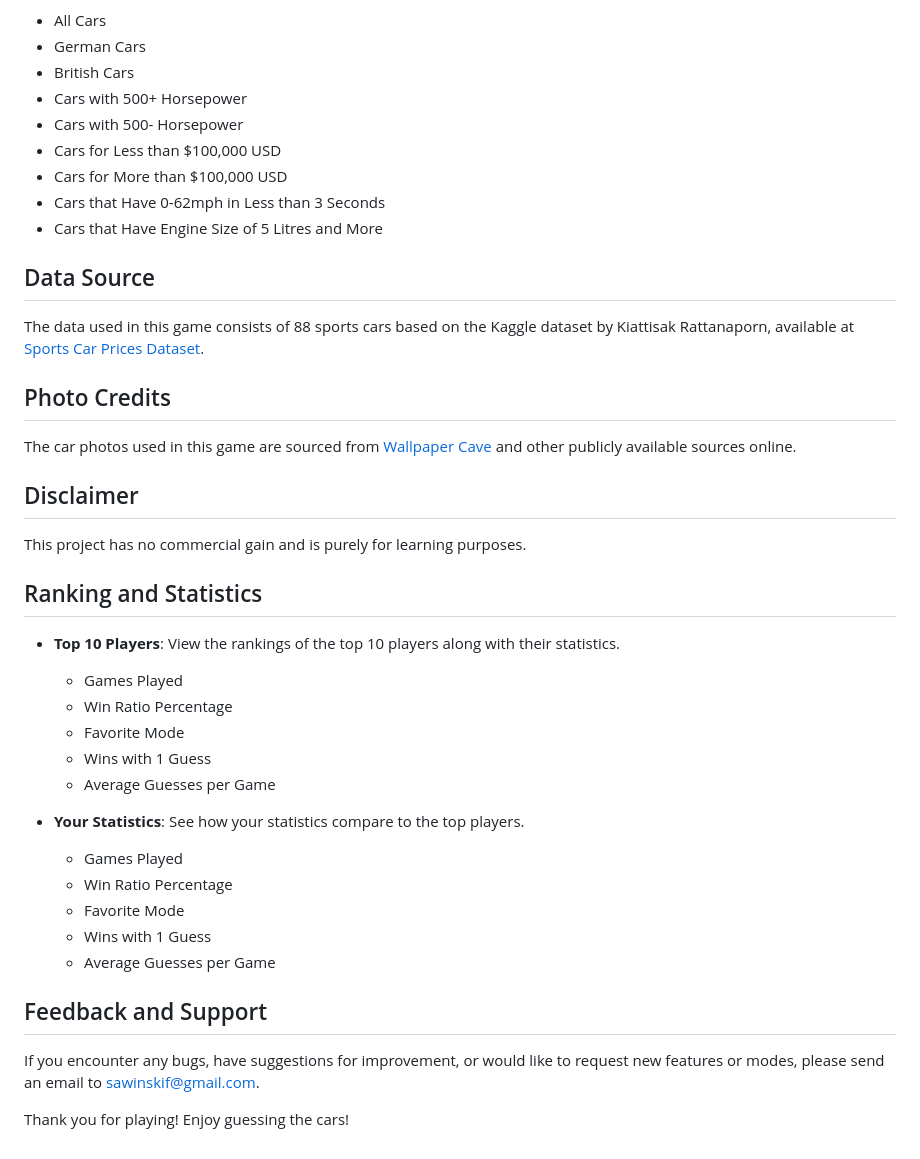
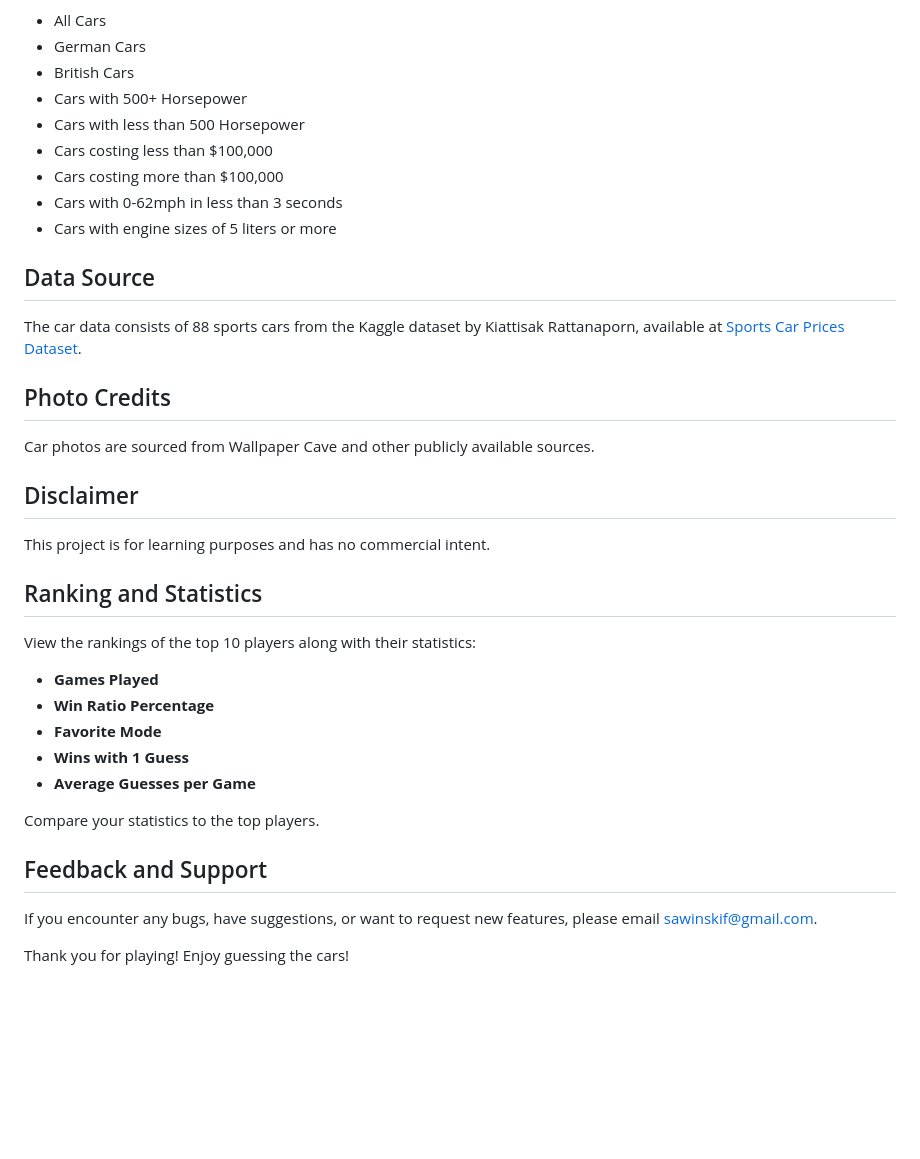
Before and after one commit to Filip417/CS50WP, a Markdown page: final project/README.md, the part around the change printed below. Rendered like a GitHub page; blank space fills up the shorter version.

```diff
--- a/final project/README.md
+++ b/final project/README.md
@@ -53,42 +60,38 @@ Choose from a variety of game modes to tailor your gameplay experience:
 - German Cars
 - British Cars
 - Cars with 500+ Horsepower
-- Cars with 500- Horsepower
-- Cars for Less than $100,000 USD
-- Cars for More than $100,000 USD
-- Cars that Have 0-62mph in Less than 3 Seconds
-- Cars that Have Engine Size of 5 Litres and More
+- Cars with less than 500 Horsepower
+- Cars costing less than $100,000
+- Cars costing more than $100,000
+- Cars with 0-62mph in less than 3 seconds
+- Cars with engine sizes of 5 liters or more
 
 ## Data Source
 
-The data used in this game consists of 88 sports cars based on the Kaggle dataset by Kiattisak Rattanaporn, available at [Sports Car Prices Dataset](https://www.kaggle.com/datasets/rkiattisak/sports-car-prices-dataset).
+The car data consists of 88 sports cars from the Kaggle dataset by Kiattisak Rattanaporn, available at [Sports Car Prices Dataset](https://www.kaggle.com/kiattisak/sports-car-prices).
 
 ## Photo Credits
 
-The car photos used in this game are sourced from [Wallpaper Cave](https://wallpapercave.com/) and other publicly available sources online.
+Car photos are sourced from Wallpaper Cave and other publicly available sources.
 
 ## Disclaimer
 
-This project has no commercial gain and is purely for learning purposes.
+This project is for learning purposes and has no commercial intent.
 
 ## Ranking and Statistics
 
-- **Top 10 Players**: View the rankings of the top 10 players along with their statistics.
-  - Games Played
-  - Win Ratio Percentage
-  - Favorite Mode
-  - Wins with 1 Guess
-  - Average Guesses per Game
+View the rankings of the top 10 players along with their statistics:
 
-- **Your Statistics**: See how your statistics compare to the top players.
-  - Games Played
-  - Win Ratio Percentage
-  - Favorite Mode
-  - Wins with 1 Guess
-  - Average Guesses per Game
+- **Games Played**
+- **Win Ratio Percentage**
+- **Favorite Mode**
+- **Wins with 1 Guess**
+- **Average Guesses per Game**
+
+Compare your statistics to the top players.
 
 ## Feedback and Support
 
-If you encounter any bugs, have suggestions for improvement, or would like to request new features or modes, please send an email to [sawinskif@gmail.com](mailto:sawinskif@gmail.com).
+If you encounter any bugs, have suggestions, or want to request new features, please email sawinskif@gmail.com.
 
 Thank you for playing! Enjoy guessing the cars!
```
Also changed, not shown: other parts of final project/README.md (+39 -32 lines).
